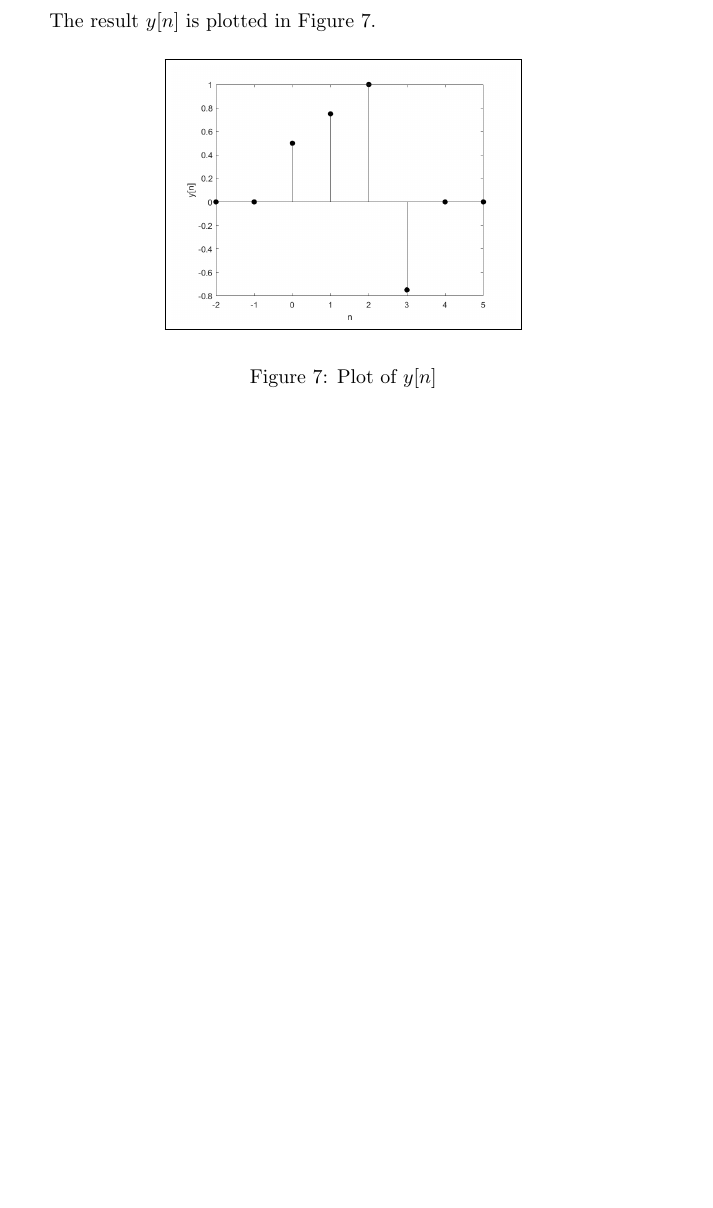
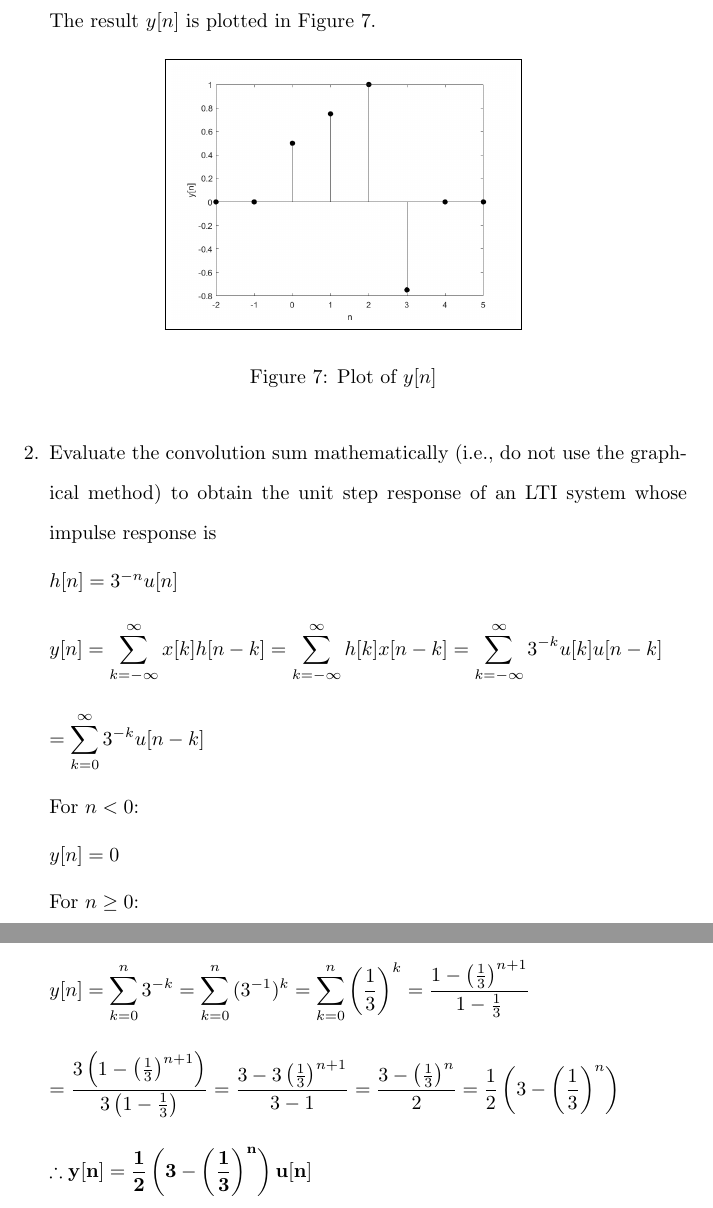
Before and after one commit to osowatzke/ECE529_HW, a LaTeX problem sheet (2/Homework2_Sowatzke.tex): part of page 5 of 5 before the commit and two parts of pages 5 and 6 of 6 after it, the two joined at a grey line, cut so that both start at the same text, the shorter picture padded with empty space. Compiled offline with pdfLaTeX.

Commit message:
Finished problem 2 of the homework

```diff
--- a/2/Homework2_Sowatzke.tex
+++ b/2/Homework2_Sowatzke.tex
@@ -107,6 +107,35 @@
 			\label{prob1_yn_plot}
 		\end{figure}
 
+		\item[2.] Evaluate the convolution sum mathematically (i.e., do not use the graphical method) to obtain the unit step response of an LTI system whose impulse response is
+
+		$h[n] = 3^{-n}u[n]$
+
+		\begin{align*}
+			y[n] = \sum_{k = -\infty}^{\infty}{x[k]h[n-k]} = \sum_{k = -\infty}^{\infty}{h[k]x[n-k]} = \sum_{k = -\infty}^{\infty}{3^{-k}u[k]u[n-k]}
+		\end{align*}
+
+		\begin{align*}
+			= \sum_{k = 0}^{\infty}{3^{-k}u[n-k]}
+		\end{align*}
+
+		For $n < 0$:
+
+		$y[n] = 0$
+
+		For $n \geq 0$:
+
+		\begin{align*}
+			y[n] = \sum_{k = 0}^{n}{3^{-k}} = \sum_{k = 0}^{n}{(3^{-1})^k} = \sum_{k = 0}^{n}{\left(\frac{1}{3}\right)^k} = \frac{1-\left(\frac{1}{3}\right)^{n+1}}{1-\frac{1}{3}}
+		\end{align*}
+
+		\begin{align*}
+			 = \frac{3\left(1-\left(\frac{1}{3}\right)^{n+1}\right)}{3\left(1-\frac{1}{3}\right)} = \frac{3-3\left(\frac{1}{3}\right)^{n+1}}{3-1} = \frac{3-\left(\frac{1}{3}\right)^{n}}{2} = \frac{1}{2}\left(3-\left(\frac{1}{3}\right)^{n}\right)
+		\end{align*}
+
+		\begin{align*}
+			\mathbf{\therefore y[n] = \frac{1}{2}\left(3-\left(\frac{1}{3}\right)^{n}\right)u[n]}
+		\end{align*}
 	\end{enumerate}
 
 \end{document}
```
